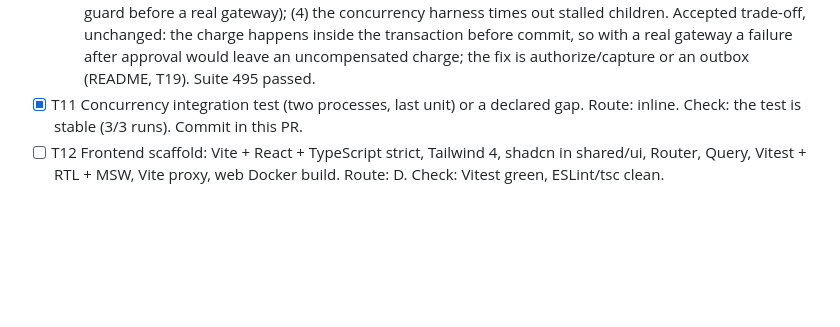
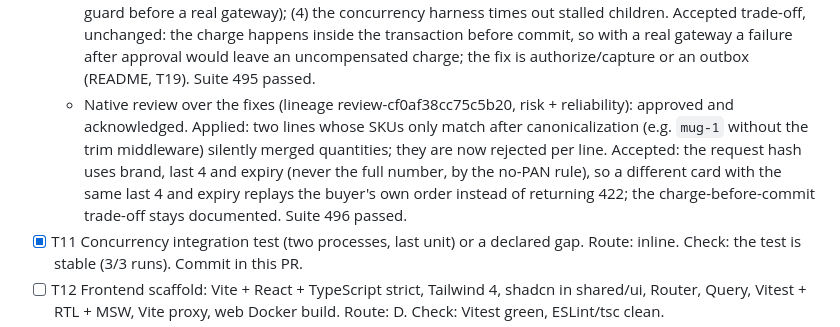
Before and after one commit to mrtheroi/loanProChallenge, a Markdown page: odd/tasks/loanpro-ecommerce.md, the part around the change. GitHub-like rendering; blank space fills up the shorter version.

Commit message:
docs(odd): record T10 second review

```diff
--- a/odd/tasks/loanpro-ecommerce.md
+++ b/odd/tasks/loanpro-ecommerce.md
@@ -209,6 +209,7 @@ Route: D = delegated writer (2+ non-trivial files); I = inline.
   - Evidence T10: PaymentCard and FakePaymentGateway unit tests; `PlaceOrderApiTest`, `MyOrdersApiTest`, `OrderingSchemaTest`. Mutation checks, each caught by a test: no shortage check, wrong shortage comparison, no request-hash check, no stock decrement, no payment, no duplicate-claim handling. The key is claimed first (pending row under the unique index), so a concurrent duplicate waits on the index and replays instead of charging twice. Suite 489 passed, Larastan and Pint clean.
   - Evidence T11: `ConcurrentCheckoutTest` launches two PHP processes (`tests/Concurrency/place-order.php`, a seam holds the lock 300 ms) against `ecommerce_test` with `DatabaseTruncation`. Last unit: one created, one insufficient, stock 0, one order. Same key: one created, one replayed, one order. Removing `lockForUpdate()` makes the first test fail: both read stock 1 and the second hits `products_stock_non_negative` (a 500 instead of a 409). Two test defects found in the full suite and fixed: a fixed 1.5 s start deadline crashed when processes booted slowly (now a ready/go barrier over stdin/stderr), and committed rows leaked into later RefreshDatabase tests (now truncated after each concurrency test). Full suite 491 passed in 5 of 5 consecutive runs; the lock mutation still fails the test.
   - Native review (lineage review-749d0b7bdede8e74, risk + resilience + reliability): approved and acknowledged. Applied: (1) empty `page`/`per_page` became 0 and divided by zero (500) in My orders and in the T08 product search, same root cause, now default; (2) order ids above PHP_INT_MAX hit a TypeError, the route now bounds the id; (3) checkout throttled to 10 per minute per buyer (card-testing guard before a real gateway); (4) the concurrency harness times out stalled children. Accepted trade-off, unchanged: the charge happens inside the transaction before commit, so with a real gateway a failure after approval would leave an uncompensated charge; the fix is authorize/capture or an outbox (README, T19). Suite 495 passed.
+  - Native review over the fixes (lineage review-cf0af38cc75c5b20, risk + reliability): approved and acknowledged. Applied: two lines whose SKUs only match after canonicalization (e.g. ` mug-1 ` without the trim middleware) silently merged quantities; they are now rejected per line. Accepted: the request hash uses brand, last 4 and expiry (never the full number, by the no-PAN rule), so a different card with the same last 4 and expiry replays the buyer's own order instead of returning 422; the charge-before-commit trade-off stays documented. Suite 496 passed.
 - [x] T11 Concurrency integration test (two processes, last unit) or a declared gap. Route: inline. Check: the test is stable (3/3 runs). Commit in this PR.
 - [ ] T12 Frontend scaffold: Vite + React + TypeScript strict, Tailwind 4, shadcn in shared/ui, Router, Query, Vitest + RTL + MSW, Vite proxy, web Docker build. Route: D. Check: Vitest green, ESLint/tsc clean.
 - [ ] T13 Frontend auth: login, register, role-protected routes, Store and Admin layouts. Route: D. Check: Vitest + MSW.
```
